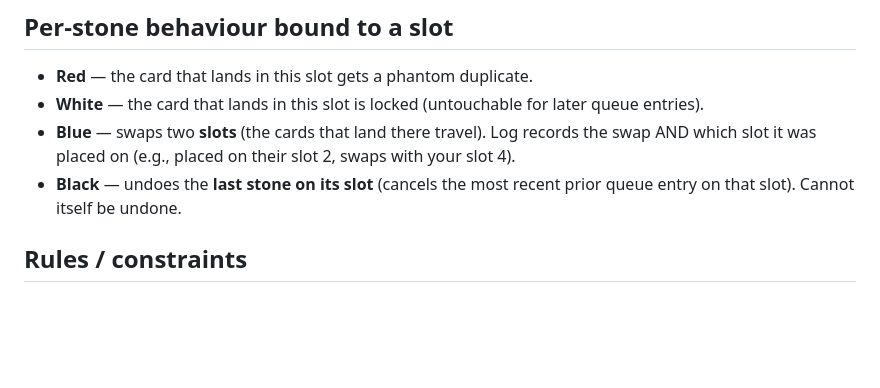
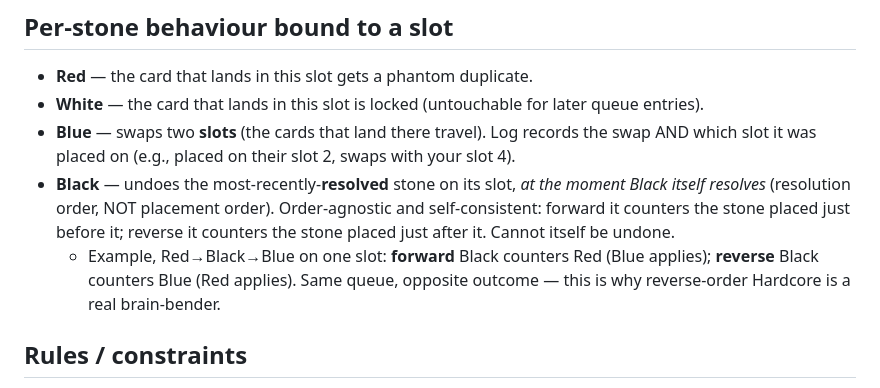
Before and after one commit to SP-Chocobo/Stonelock, a Markdown page: docs/archivist-design.md, the part around the change. Drawn GitHub-style; blank space fills up the shorter version.

Commit message:
Archivist note: Black undoes the last RESOLVED stone (resolution order), with reverse example

```diff
--- a/docs/archivist-design.md
+++ b/docs/archivist-design.md
@@ -68,8 +68,13 @@ boss's extra stones):
 - **White** — the card that lands in this slot is locked (untouchable for later queue entries).
 - **Blue** — swaps two **slots** (the cards that land there travel). Log records the swap
   AND which slot it was placed on (e.g., placed on their slot 2, swaps with your slot 4).
-- **Black** — undoes the **last stone on its slot** (cancels the most recent prior queue
-  entry on that slot). Cannot itself be undone.
+- **Black** — undoes the most-recently-**resolved** stone on its slot, *at the moment
+  Black itself resolves* (resolution order, NOT placement order). Order-agnostic and
+  self-consistent: forward it counters the stone placed just before it; reverse it
+  counters the stone placed just after it. Cannot itself be undone.
+  - Example, Red→Black→Blue on one slot: **forward** Black counters Red (Blue applies);
+    **reverse** Black counters Blue (Red applies). Same queue, opposite outcome — this is
+    why reverse-order Hardcore is a real brain-bender.
 
 ## Rules / constraints
 - **Advanced (open) targeting is mandatory** for this boss — cross-layout slot swaps
```
